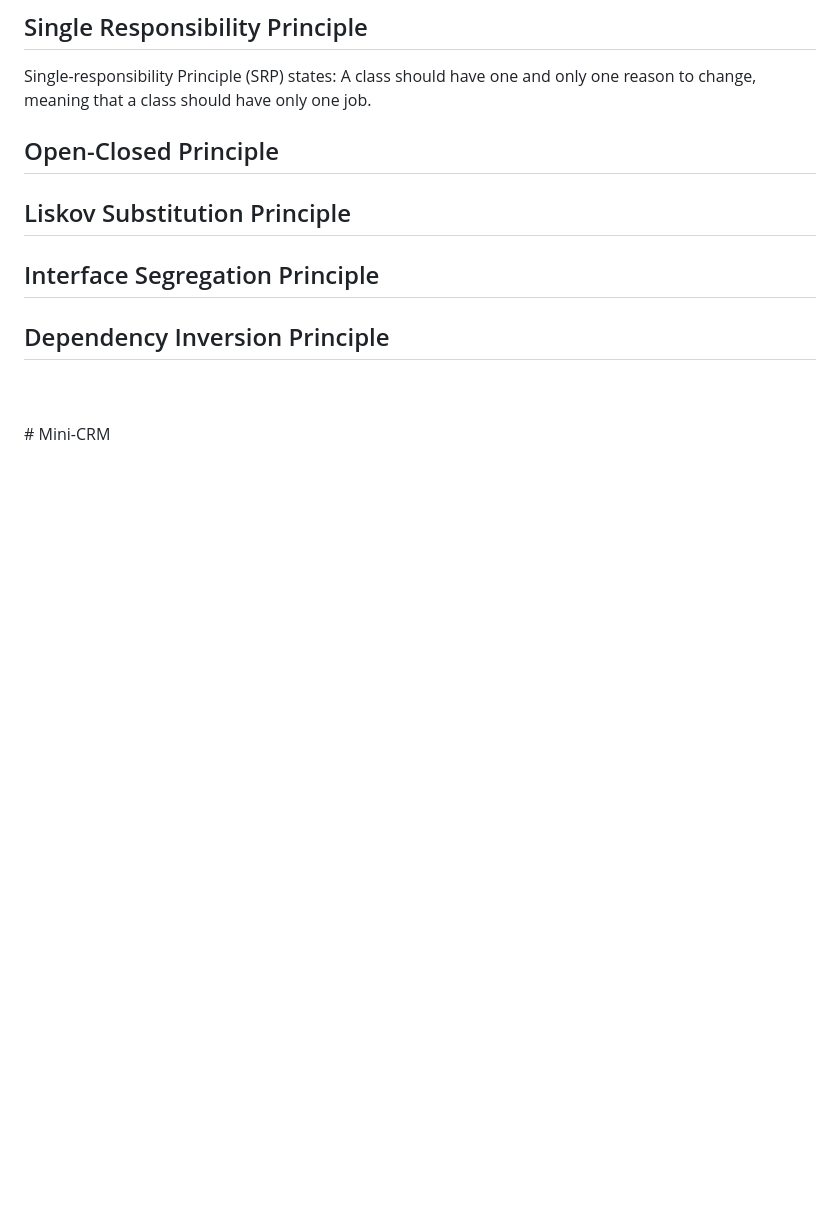
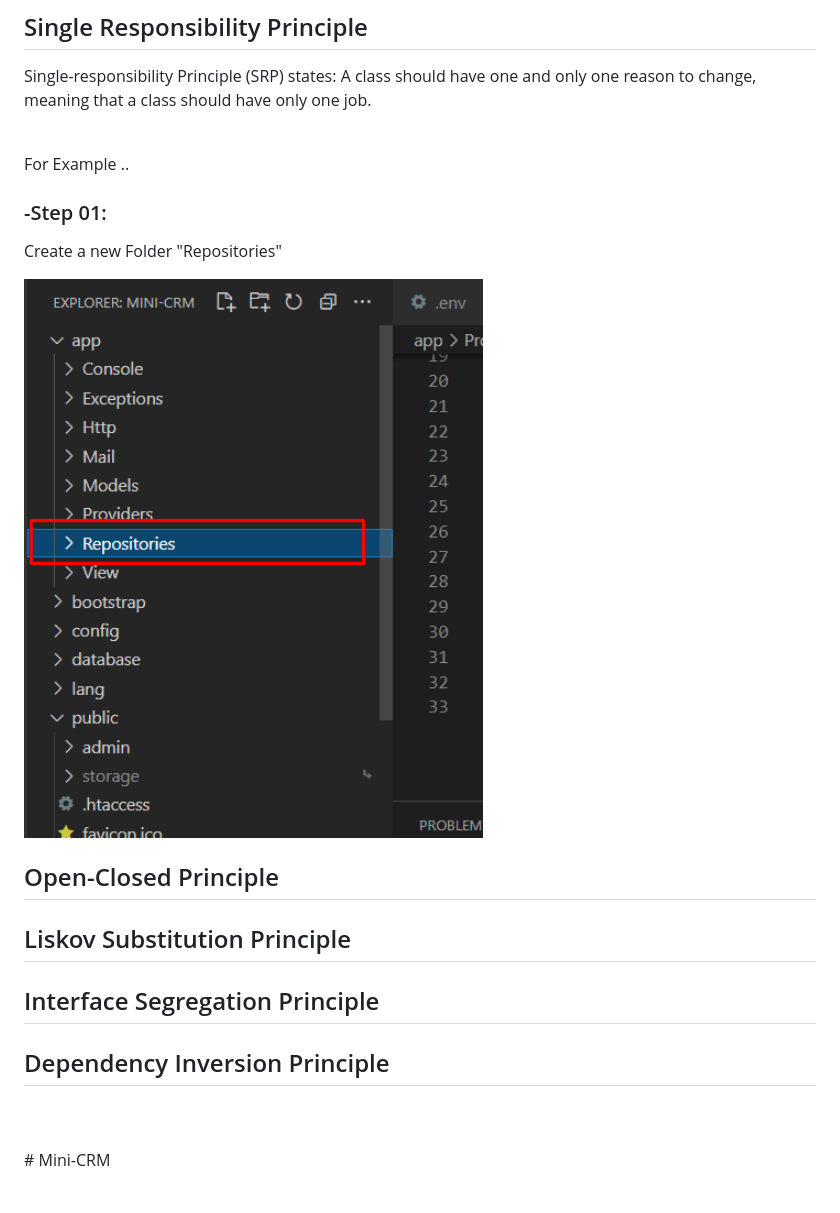
Before and after one commit to mushahadur/Daily-Learning, a Markdown page: README.md, the part around the change. Drawn GitHub-style; pictures changed too: images/solid_srp.png (added); blank space fills up the shorter version.

Commit message:
solid added

```diff
--- a/README.md
+++ b/README.md
@@ -1398,6 +1398,15 @@ return[
 <p>Single-responsibility Principle (SRP) states:
 A class should have one and only one reason to change, meaning that a class should have only one job.</p>
 
+<br>
+
+<p>For Example ..</p>
+
+### -Step 01:
+
+<p>Create a new Folder "Repositories"</p>
+<img  align="center"  src="./images/solid_srp.png" width="600" title="use_Mailtrap image"/>
+
 
 ## Open-Closed Principle<a name="ocp"></a>
 
```
